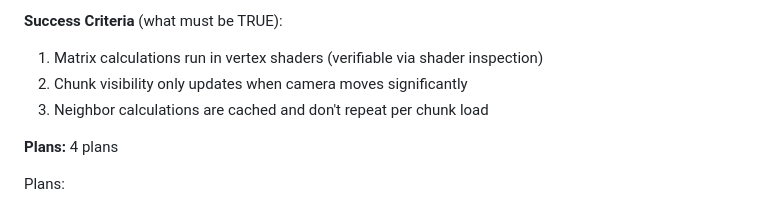
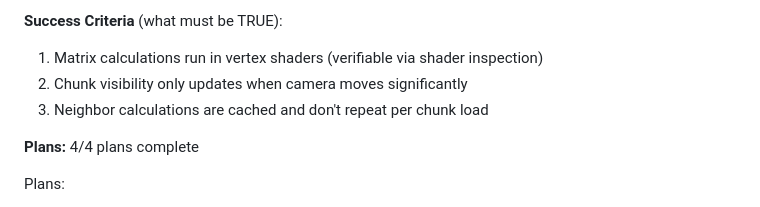
Before and after one commit to Slyklaw/voxx-js, a Markdown page: .planning/ROADMAP.md, the part around one of its changes. Drawn GitHub-style.

```diff
--- a/.planning/ROADMAP.md
+++ b/.planning/ROADMAP.md
@@ -72,7 +72,7 @@ Plans:
   2. Chunk visibility only updates when camera moves significantly
   3. Neighbor calculations are cached and don't repeat per chunk load
 
-**Plans:** 4 plans
+**Plans:** 4/4 plans complete
 
 Plans:
 - [x] 03-01-PLAN.md — Instanced rendering with shader-based transforms (PERF-01)
```
Also changed, not shown: other parts of .planning/ROADMAP.md (+1 -1 lines), .planning/REQUIREMENTS.md (+4 -4 lines), 1 other file.
